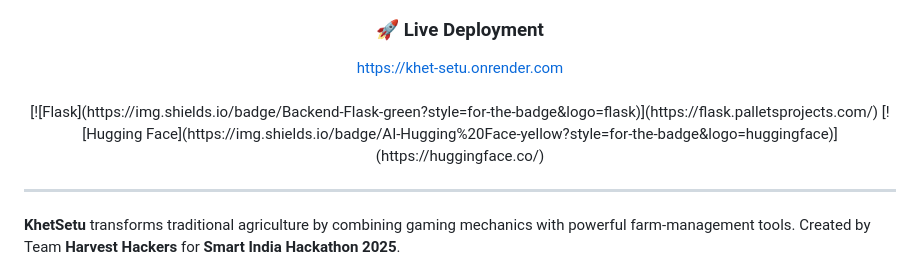
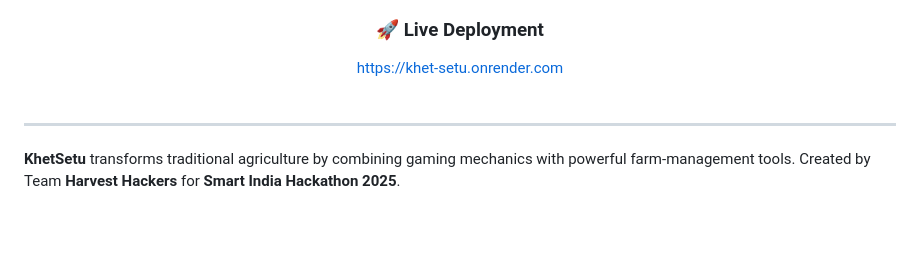
Before and after one commit to Neetu-Sahu/Khet-Setu, a Markdown page: README.md, the part around the change. Drawn GitHub-style; blank space fills up the shorter version.

```diff
--- a/README.md
+++ b/README.md
@@ -12,8 +12,7 @@ https://khet-setu.onrender.com
 
 </div>
   <br>
-  [![Flask](https://img.shields.io/badge/Backend-Flask-green?style=for-the-badge&logo=flask)](https://flask.palletsprojects.com/)
-  [![Hugging Face](https://img.shields.io/badge/AI-Hugging%20Face-yellow?style=for-the-badge&logo=huggingface)](https://huggingface.co/)
+
 </div>
 
 ---
```
